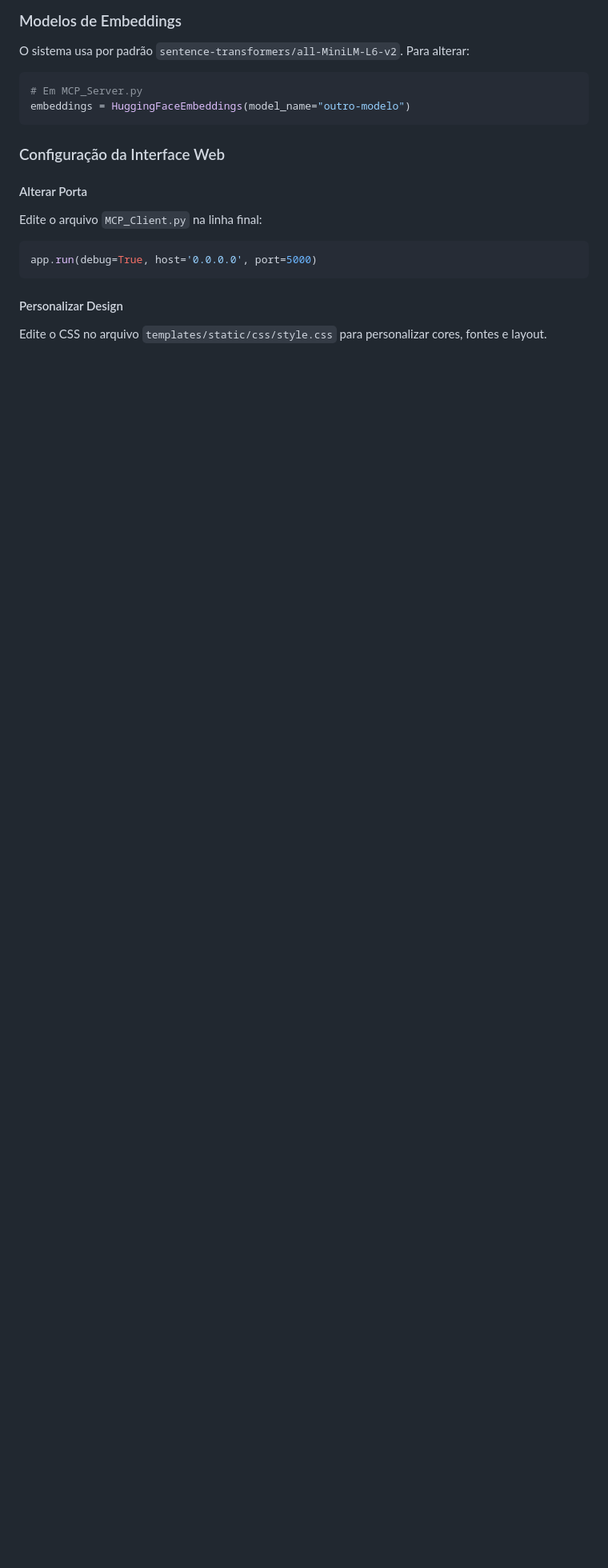
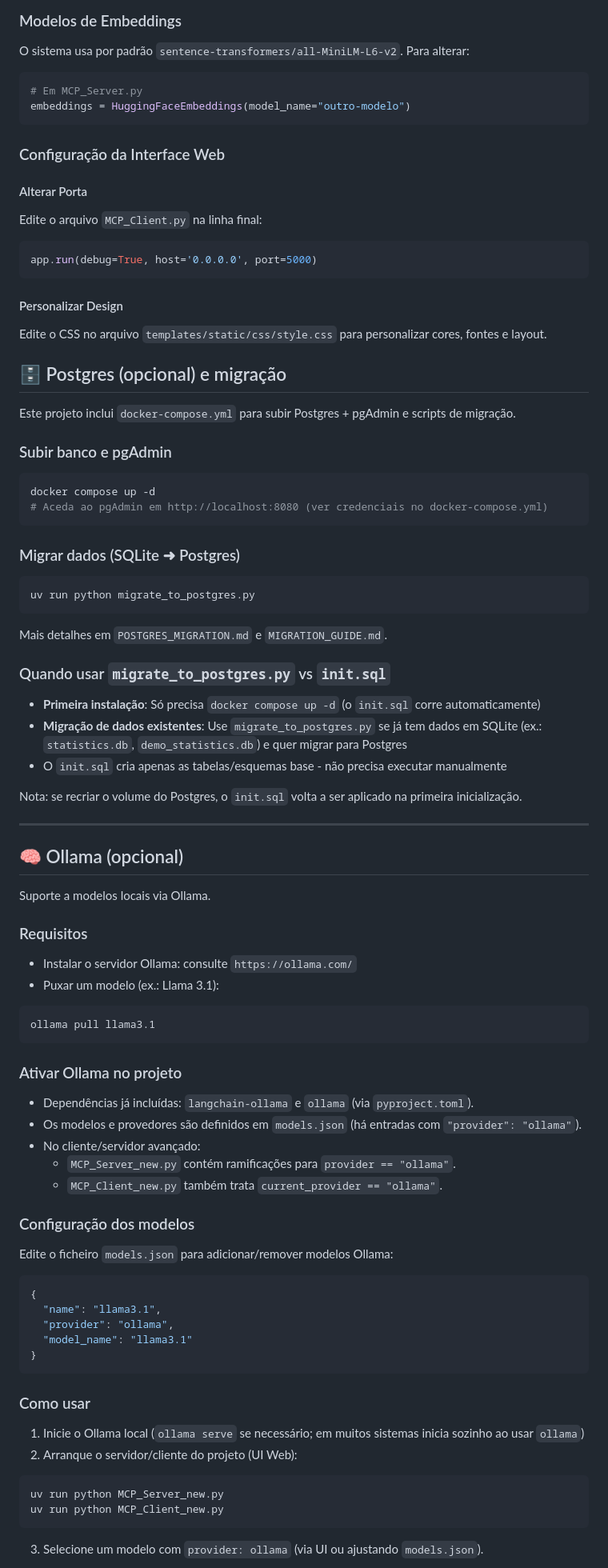
Before and after one commit to RicardoKermit/MCP-RAG, a Markdown page: README.md, the part around one of its changes. Shown at 80% size. Rendered like a GitHub page; blank space fills up the shorter version.

````diff
--- a/README.md
+++ b/README.md
@@ -414,3 +452,66 @@ app.run(debug=True, host='0.0.0.0', port=5000)
 #### Personalizar Design
 Edite o CSS no arquivo `templates/static/css/style.css` para personalizar cores, fontes e layout.
 
+## 🗄️ Postgres (opcional) e migração
+
+Este projeto inclui `docker-compose.yml` para subir Postgres + pgAdmin e scripts de migração.
+
+### Subir banco e pgAdmin
+```bash
+docker compose up -d
+# Aceda ao pgAdmin em http://localhost:8080 (ver credenciais no docker-compose.yml)
+```
+
+### Migrar dados (SQLite ➜ Postgres)
+```bash
+uv run python migrate_to_postgres.py
+```
+
+Mais detalhes em `POSTGRES_MIGRATION.md` e `MIGRATION_GUIDE.md`.
+
+### Quando usar `migrate_to_postgres.py` vs `init.sql`
+- **Primeira instalação**: Só precisa `docker compose up -d` (o `init.sql` corre automaticamente)
+- **Migração de dados existentes**: Use `migrate_to_postgres.py` se já tem dados em SQLite (ex.: `statistics.db`, `demo_statistics.db`) e quer migrar para Postgres
+- O `init.sql` cria apenas as tabelas/esquemas base - não precisa executar manualmente
+
+Nota: se recriar o volume do Postgres, o `init.sql` volta a ser aplicado na primeira inicialização.
+
+---
+
+## 🧠 Ollama (opcional)
+
+Suporte a modelos locais via Ollama.
+
+### Requisitos
+- Instalar o servidor Ollama: consulte `https://ollama.com/`
+- Puxar um modelo (ex.: Llama 3.1):
+```bash
+ollama pull llama3.1
+```
+
+### Ativar Ollama no projeto
+- Dependências já incluídas: `langchain-ollama` e `ollama` (via `pyproject.toml`).
+- Os modelos e provedores são definidos em `models.json` (há entradas com `"provider": "ollama"`).
+- No cliente/servidor avançado:
+  - `MCP_Server_new.py` contém ramificações para `provider == "ollama"`.
+  - `MCP_Client_new.py` também trata `current_provider == "ollama"`.
+
+### Configuração dos modelos
+Edite o ficheiro `models.json` para adicionar/remover modelos Ollama:
+```json
+{
+  "name": "llama3.1",
+  "provider": "ollama",
+  "model_name": "llama3.1"
+}
+```
+
+### Como usar
+1) Inicie o Ollama local (`ollama serve` se necessário; em muitos sistemas inicia sozinho ao usar `ollama`)
+2) Arranque o servidor/cliente do projeto (UI Web):
+```bash
+uv run python MCP_Server_new.py
+uv run python MCP_Client_new.py
+```
+3) Selecione um modelo com `provider: ollama` (via UI ou ajustando `models.json`).
+
````
Also changed, not shown: other parts of README.md (+55 -15 lines).
